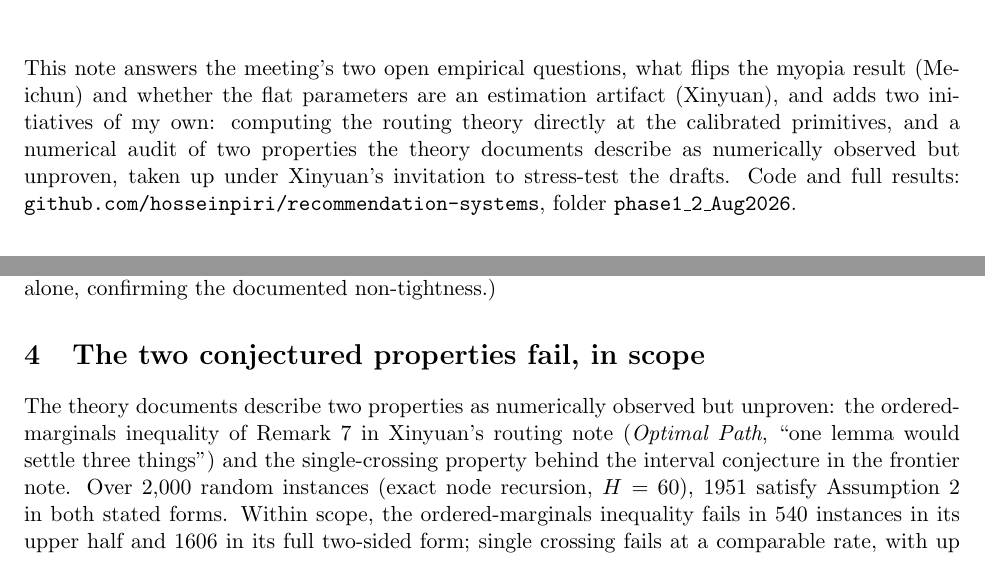
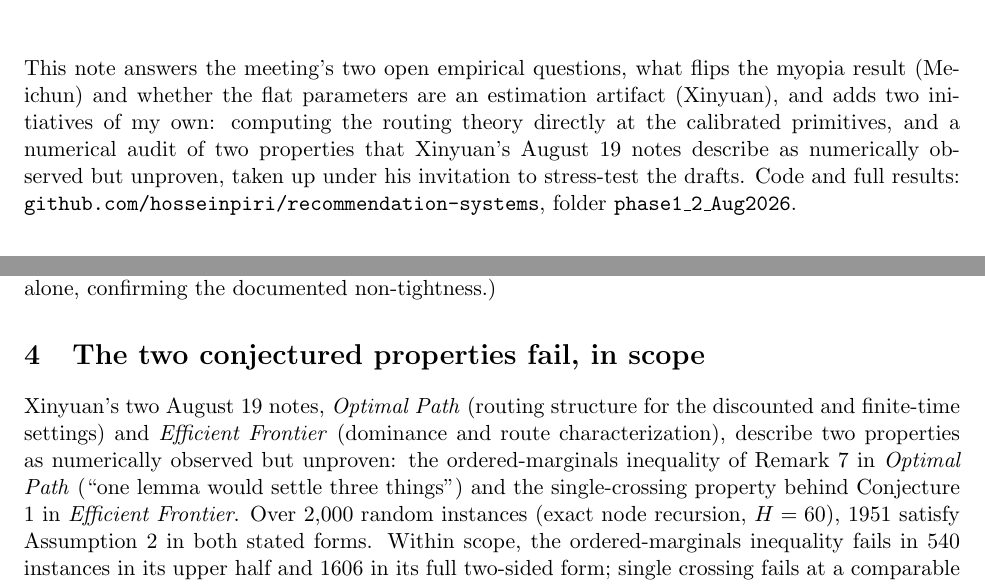
Before and after one commit to hosseinpiri/recommendation-systems, a LaTeX document (phase1_2_Aug2026/note_sept2.tex): two parts of pages 1 and 2 of 3, joined at a grey line, cut so that both start at the same text. Compiled offline with pdfLaTeX.

Commit message:
Name the two theory documents explicitly
Co-Authored-By: Claude Fable 5 <noreply@anthropic.com>

```diff
--- a/phase1_2_Aug2026/note_sept2.tex
+++ b/phase1_2_Aug2026/note_sept2.tex
@@ -16,8 +16,8 @@ This note answers the meeting's two open empirical questions, what flips
 the myopia result (Meichun) and whether the flat parameters are an
 estimation artifact (Xinyuan), and adds two initiatives of my own:
 computing the routing theory directly at the calibrated primitives, and a
-numerical audit of two properties the theory documents describe as
-numerically observed but unproven, taken up under Xinyuan's invitation to
+numerical audit of two properties that Xinyuan's August 19 notes describe
+as numerically observed but unproven, taken up under his invitation to
 stress-test the drafts.
 Code and full results: \texttt{github.com/hosseinpiri/recommendation-systems},
 folder \texttt{phase1\_2\_Aug2026}.
@@ -96,11 +96,13 @@ non-tightness.)
 
 \section{The two conjectured properties fail, in scope}
 
-The theory documents describe two properties as numerically observed
-but unproven: the ordered-marginals inequality of Remark 7 in Xinyuan's
-routing note (\emph{Optimal Path}, ``one lemma would settle three
-things'') and the single-crossing property behind the interval conjecture
-in the frontier note. Over 2{,}000 random instances (exact
+Xinyuan's two August 19 notes, \emph{Optimal Path} (routing structure
+for the discounted and finite-time settings) and \emph{Efficient
+Frontier} (dominance and route characterization), describe two properties
+as numerically observed but unproven: the ordered-marginals inequality of
+Remark 7 in \emph{Optimal Path} (``one lemma would settle three
+things'') and the single-crossing property behind Conjecture 1 in
+\emph{Efficient Frontier}. Over 2{,}000 random instances (exact
 node recursion, $H=60$),
 \cxInScope\ satisfy Assumption 2 in both stated forms. Within scope, the
 ordered-marginals inequality fails in \cxUpper\ instances in its upper
```
Also changed, not shown: phase1_2_Aug2026/note_sept2.pdf.
